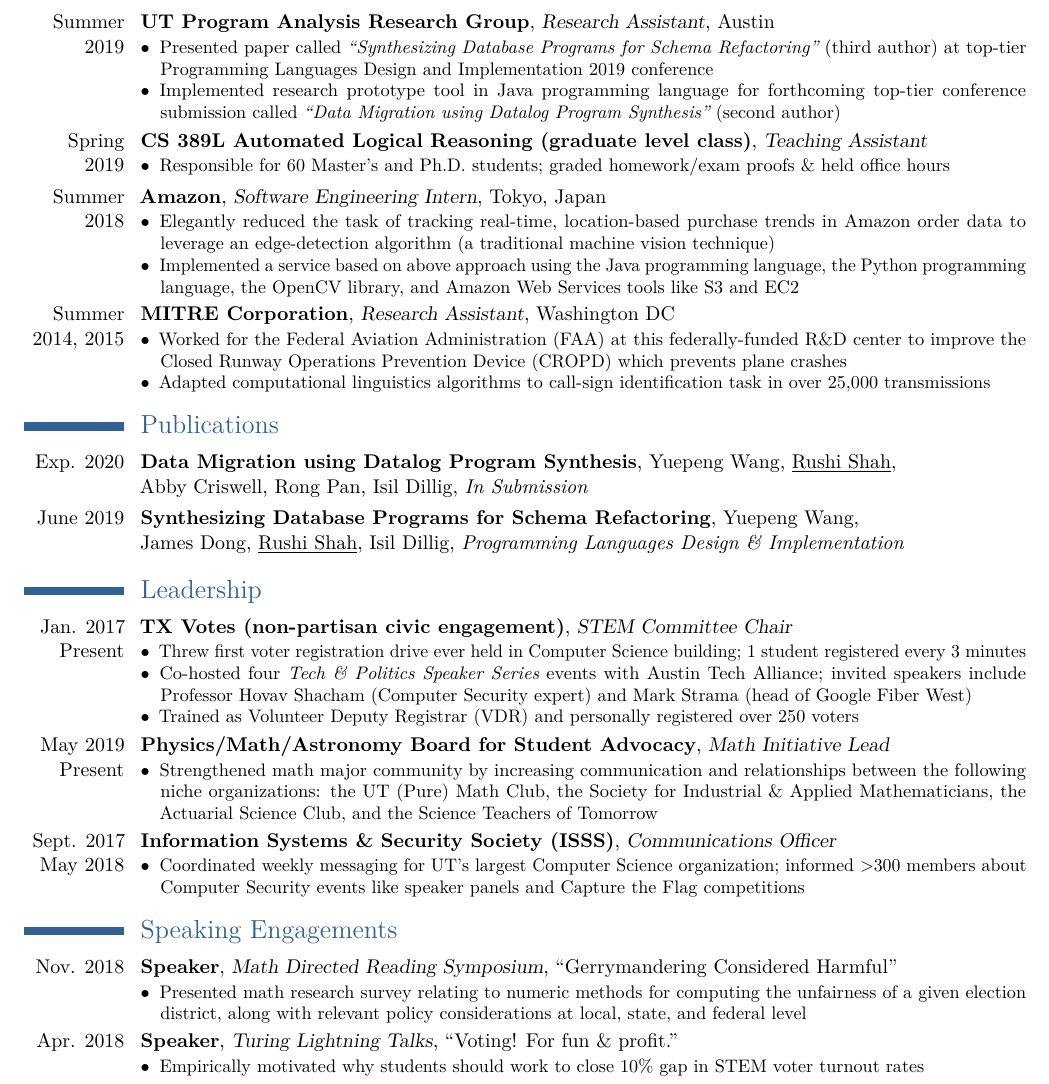
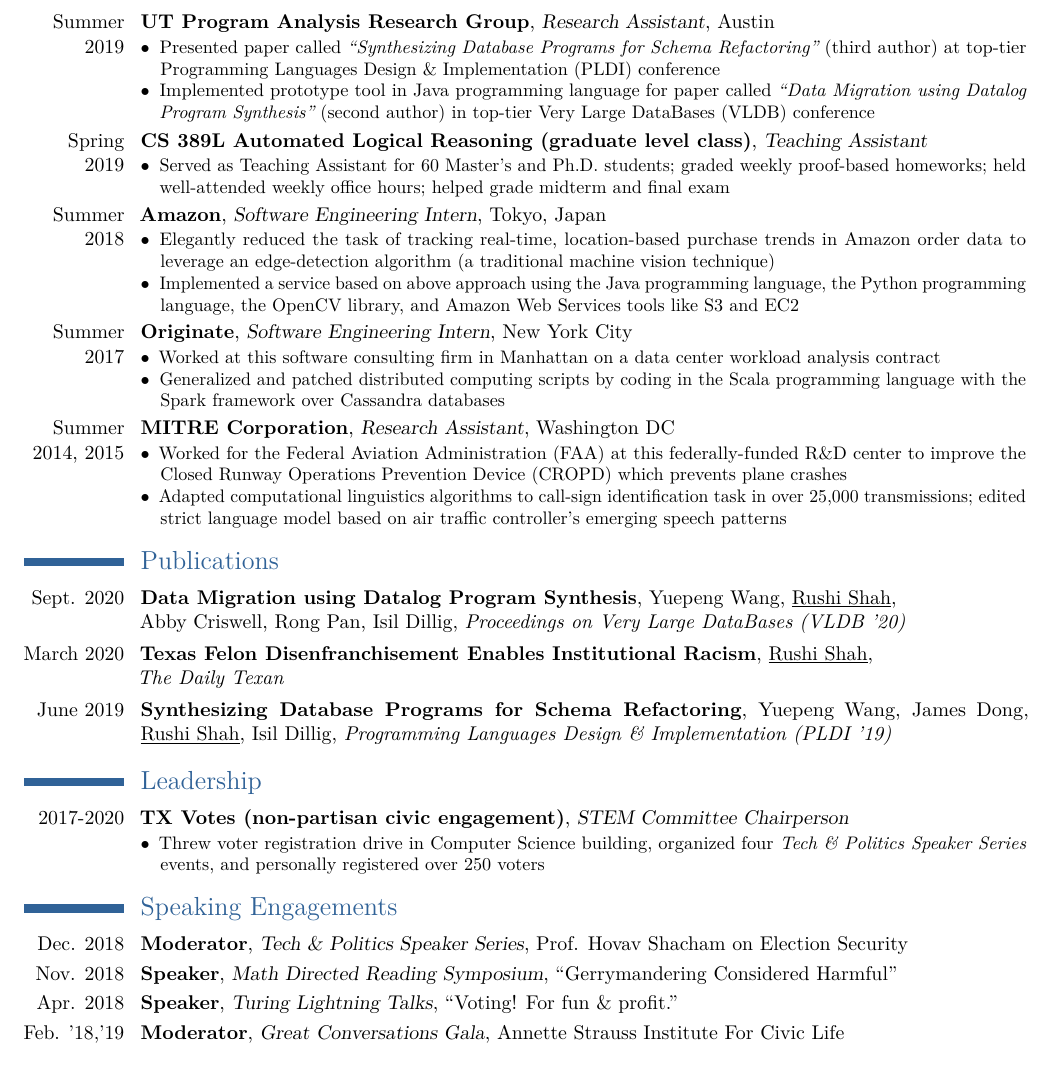
Before and after one commit to 2016rshah/resume, a LaTeX CV (latex_resume/one_page_cv.tex): part of the page, cut so that both start at the same text. Compiled offline with pdfLaTeX.

Commit message:
updated one_page

```diff
--- a/latex_resume/one_page_cv.tex
+++ b/latex_resume/one_page_cv.tex
@@ -82,8 +82,8 @@
 
 \cventry{Summer 2019}{UT Program Analysis Research Group}{Research Assistant}{Austin}{}{
 	\begin{description}
-		\item[$\bullet$] Presented paper called {\em``Synthesizing Database Programs for Schema Refactoring''} (third author) at top-tier Programming Languages Design and Implementation 2019 conference
-		\item[$\bullet$] Implemented research prototype tool in Java programming language for forthcoming top-tier conference submission called {\em ``Data Migration using Datalog Program Synthesis''} (second author)
+		\item[$\bullet$] Presented paper called {\em``Synthesizing Database Programs for Schema Refactoring''} (third author) at top-tier Programming Languages Design \& Implementation (PLDI) conference
+		\item[$\bullet$] Implemented prototype tool in Java programming language for paper called {\em ``Data Migration using Datalog Program Synthesis''} (second author) in top-tier Very Large DataBases (VLDB) conference
 		% \item[$\bullet$] Research interest in program synthesis for database-driven web applications; implementations completed in Java programming language with Z3 SMT solver and Souffle Datalog engine
 	\end{description}
 }
@@ -92,7 +92,7 @@
 
 \cventry{Spring \\ 2019}{CS 389L Automated Logical Reasoning (graduate level class)}{Teaching Assistant}{}{}{
 	\begin{description}
-		\item[$\bullet$] Responsible for 60 Master's and Ph.D. students; graded homework/exam proofs \& held office hours
+		\item[$\bullet$] Served as Teaching Assistant for 60 Master's and Ph.D. students; graded weekly proof-based homeworks; held well-attended weekly office hours; helped grade midterm and final exam
 	\end{description}
 } % Teaching Assistant for graduate level CS 389L Automated Logical Reasining
 
@@ -109,14 +109,14 @@
 
 % \hfill
 
-% \cventry{Summer  2017}{Originate}{Software Engineering Intern}{New York City}{}{
-% 	\begin{description}
-% 		\item[$\bullet$] Worked at this software consulting firm in Manhattan on a data center workload analysis contract
-% 		\item[$\bullet$] Generalized and patched distributed computing scripts by coding in the Scala programming language with the Spark framework over Cassandra databases
-% 		% \item[$\bullet$] Implemented trading strategy simulation for crypto-currencies in the Haskell programming language
-% 	\end{description}
-% 	% Distributed computing for data center workload analysis (Scala + Spark + Cassandra)
-% }
+\cventry{Summer  2017}{Originate}{Software Engineering Intern}{New York City}{}{
+	\begin{description}
+		\item[$\bullet$] Worked at this software consulting firm in Manhattan on a data center workload analysis contract
+		\item[$\bullet$] Generalized and patched distributed computing scripts by coding in the Scala programming language with the Spark framework over Cassandra databases
+		% \item[$\bullet$] Implemented trading strategy simulation for crypto-currencies in the Haskell programming language
+	\end{description}
+	% Distributed computing for data center workload analysis (Scala + Spark + Cassandra)
+}
 
 % \hfill
 
@@ -127,7 +127,7 @@
 \cventry{Summer 2014, 2015}{MITRE Corporation}{Research Assistant}{Washington DC}{}{
 	\begin{description}
 		\item[$\bullet$] Worked for the Federal Aviation Administration (FAA) at this federally-funded R\&D center to improve the Closed Runway Operations Prevention Device (CROPD) which prevents plane crashes
-		\item[$\bullet$] Adapted computational linguistics algorithms to call-sign identification task in over 25,000 transmissions
+		\item[$\bullet$] Adapted computational linguistics algorithms to call-sign identification task in over 25,000 transmissions; edited strict language model based on air traffic controller's emerging speech patterns
 		% using the Python programming language
 		% \item[$\bullet$] Edited strict language model used for CROPD to address air traffic controllers' emerging speech patterns
 	\end{description}
@@ -151,74 +151,30 @@
 
 \section{Publications}
 
-\cventry{Exp. 2020}{Data Migration using Datalog Program Synthesis}{}{Yuepeng Wang, \underline{Rushi Shah}, \newline Abby Criswell, Rong Pan, Isil Dillig}{\textit{In Submission}}{}
+\cventry{Sept. 2020}{Data Migration using Datalog Program Synthesis}{}{Yuepeng Wang, \underline{Rushi Shah}, \newline{} Abby Criswell, Rong Pan, Isil Dillig}{\textit{Proceedings on Very Large DataBases (VLDB '20)}}{}
 
-\cventry{June 2019}{Synthesizing Database Programs for Schema Refactoring}{}{Yuepeng Wang, \newline James Dong, \underline{Rushi Shah}, Isil Dillig}{\textit{Programming Languages Design \& Implementation}}{}
+\cventry{March 2020}{Texas Felon Disenfranchisement Enables Institutional Racism}{}{\underline{Rushi Shah}}{\newline{} \textit{The Daily Texan}}{}
+
+\cventry{June 2019}{Synthesizing Database Programs for Schema Refactoring}{}{Yuepeng Wang, James Dong, \underline{Rushi Shah}, Isil Dillig}{\textit{Programming Languages Design \& Implementation (PLDI '19)}}{}
 
 \section{Leadership}
 
-\cventry{Jan. 2017 \\ Present}{TX Votes (non-partisan civic engagement)}{STEM Committee Chair}{}{}{
+\cventry{2017-2020}{TX Votes (non-partisan civic engagement)}{STEM Committee Chairperson}{}{}{
 \begin{description}
-	\item[$\bullet$] Threw first voter registration drive ever held in Computer Science building; 1 student registered every 3 minutes
-	\item[$\bullet$] Co-hosted four {\em Tech \& Politics Speaker Series} events with Austin Tech Alliance; invited speakers include Professor Hovav Shacham (Computer Security expert) and Mark Strama (head of Google Fiber West)
-	\item[$\bullet$] Trained as Volunteer Deputy Registrar (VDR) and personally registered over 250 voters
-\end{description}} % Organized voter registration drive in CS building (one student registered every three minutes).
+	\item[$\bullet$] Threw voter registration drive in Computer Science building, organized four {\em Tech \& Politics Speaker Series} events, and personally registered over 250 voters
+\end{description}
+}
 
-\cventry{May 2019 \\ Present}{Physics/Math/Astronomy Board for Student Advocacy}{Math Initiative Lead}{}{}{
-\begin{description}
-	\item[$\bullet$] Strengthened math major community by increasing communication and relationships between the following niche organizations: the UT (Pure) Math Club, the Society for Industrial \& Applied Mathematicians, the Actuarial Science Club, and the Science Teachers of Tomorrow
-\end{description}}
-
-\cventry{Sept. 2017 \\ May 2018}{Information Systems \& Security Society (ISSS)}{Communications Officer}{}{}{
-\begin{description}
-	\item[$\bullet$] Coordinated weekly messaging for UT's largest Computer Science organization; informed >300 members about Computer Security events like speaker panels and Capture the Flag competitions
-\end{description}}
-
-
-% \cventry{Sept. 2017 \\ May 2018}{Seva Charities}{}{1-3 hrs/wk}{}{
-% \begin{description}
-% 	\item[$\bullet$] Fundraising efforts go towards mid-day meals at schools for low/no-income students in India
-% 	\item[$\bullet$] Went viral on Snapchat for juggling potatoes at Seva Week fundraiser
-% 	\item[$\bullet$] Active participant in local park cleanup, food bank volunteering, \& annual charity gala
-% \end{description}}
-
-% \cventry{Jan. 2017 \\ Present}{Big/Little Endian Turing Mentoring}{}{{\small <}1 hr/wk}{}{
-% \begin{description}
-% 	\item[$\bullet$] Formally (Big/Little Endian program) and informally mentor underclassmen/prospective Turing Scholars with guidance on getting involved in research, recruiting, and best/worst campus activities
-% \end{description}}
 
 \section{Speaking Engagements}
 
-% \cventry{2019}{Teaching Assistant}{CS 389L Automated Logical Reasoning (Graduate level class)}{}{}{} % Teaching Assistant for graduate level CS 389L Automated Logical Reasining
+\cventry{Dec. 2018}{Moderator}{Tech \& Politics Speaker Series}{Prof. Hovav Shacham on Election Security}{}{}
 
-% \cventry{Dec. 2018}{Moderator}{Tech \& Politics Speaker Series}{Prof. Hovav Shacham on Election Security}{}{
-% 	\begin{description}
-% 	\item[$\bullet$] Moderated public conversation with Prof. Shacham on his hacking of airport metal detectors, car computers, \& California's election systems, along with the policy implications of his research
-% 	\end{description}
-% }
+\cventry{Nov. 2018}{Speaker}{Math Directed Reading Symposium}{``Gerrymandering Considered Harmful''}{}{}
 
-\cventry{Nov. 2018}{Speaker}{Math Directed Reading Symposium}{``Gerrymandering Considered Harmful''}{}{
-	\begin{description}
-			\item[$\bullet$] Presented math research survey relating to numeric methods for computing the unfairness of a given election district, along with relevant policy considerations at local, state, and federal level
-	\end{description}
-}
+\cventry{Apr. 2018}{Speaker}{Turing Lightning Talks}{``Voting! For fun \& profit.''}{}{}
 
-\cventry{Apr. 2018}{Speaker}{Turing Lightning Talks}{``Voting! For fun \& profit.''}{}{
-	\begin{description}
-			\item[$\bullet$] Empirically motivated why students should work to close 10\% gap in STEM voter turnout rates
-	\end{description}
-}
-
-% \cventry{February 2018, 2019}{Moderator}{Great Conversations Gala}{Annette Strauss Institute For Civic Life}{}{
-% 	\begin{description}
-% 			\item[$\bullet$] Designated to lead discussion on the technology table at annual charity gala for Annette Strauss Institute For Civic Life; guided conversations about evolving role of technology in civic engagement
-% 	\end{description}
-% }
-
-% TA-ship
-% URF
-% DRP
-% ISSS
+\cventry{Feb. '18,'19}{Moderator}{Great Conversations Gala}{Annette Strauss Institute For Civic Life}{}{}
 
 
 % \section{Extracurricular Activities}
```
Also changed, not shown: latex_resume/one_page_cv.pdf.
